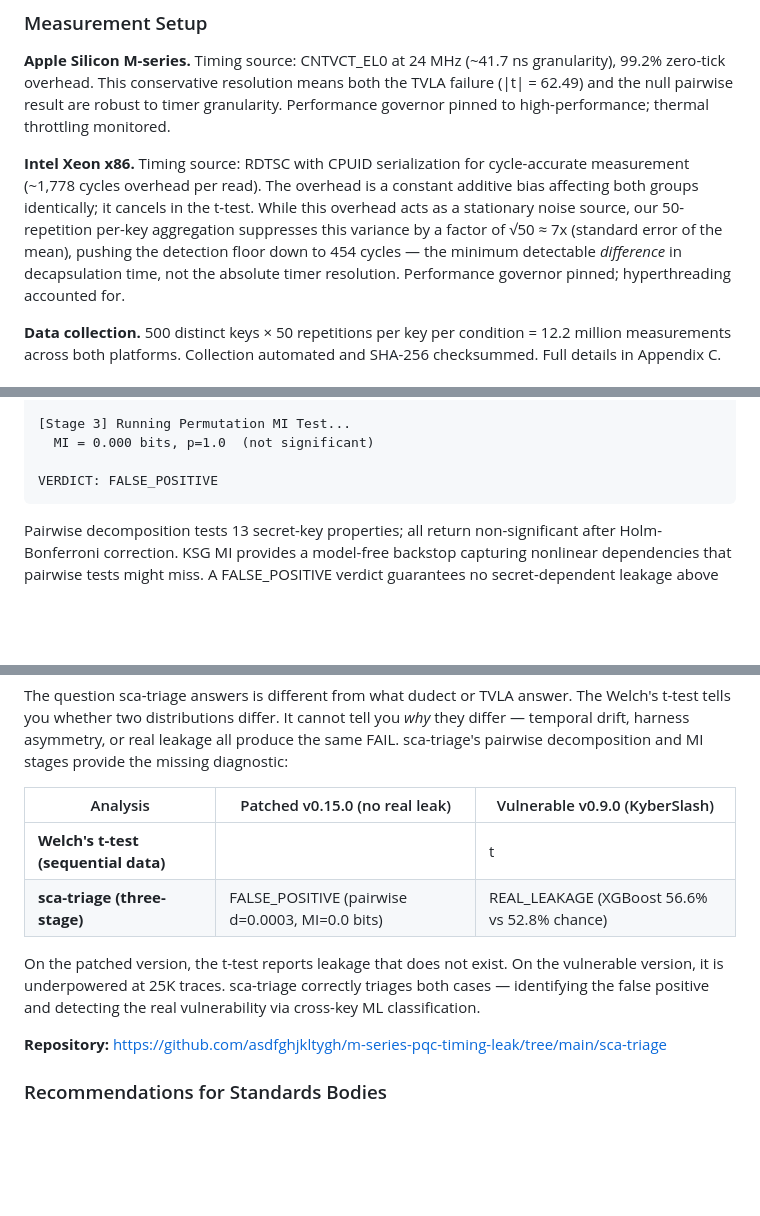
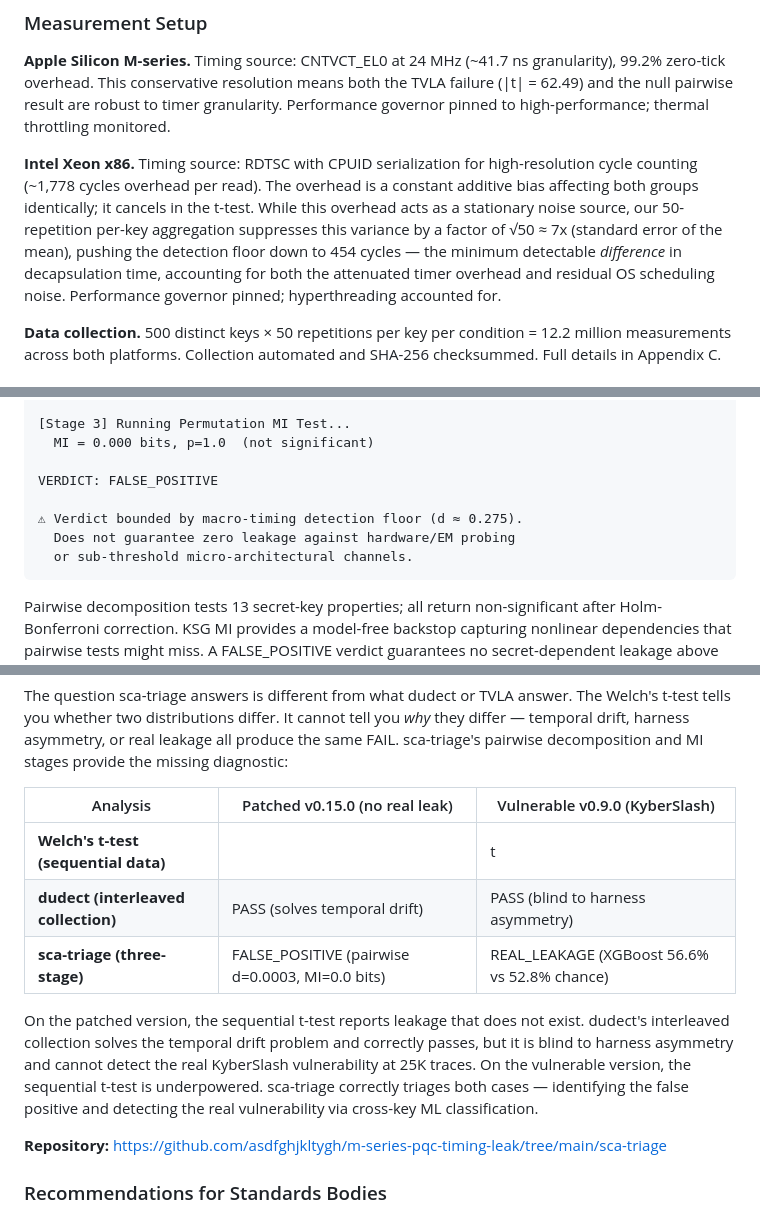
Before and after one commit to asdfghjkltygh/m-series-pqc-timing-leak, a Markdown page: submission/whitepaper.md, 3 parts joined by grey strips. Rendered like a GitHub page; blank space fills up the shorter version.

Commit message:
add detection floor warning to worked example, dudect row in table, fix cycle-accurate wording

````diff
--- a/submission/whitepaper.md
+++ b/submission/whitepaper.md
@@ -53,7 +53,7 @@ We collected 12.2 million timing traces across both platforms trying to turn thi
 
 **Apple Silicon M-series.** Timing source: CNTVCT_EL0 at 24 MHz (~41.7 ns granularity), 99.2% zero-tick overhead. This conservative resolution means both the TVLA failure (|t| = 62.49) and the null pairwise result are robust to timer granularity. Performance governor pinned to high-performance; thermal throttling monitored.
 
-**Intel Xeon x86.** Timing source: RDTSC with CPUID serialization for cycle-accurate measurement (~1,778 cycles overhead per read). The overhead is a constant additive bias affecting both groups identically; it cancels in the t-test. While this overhead acts as a stationary noise source, our 50-repetition per-key aggregation suppresses this variance by a factor of √50 ≈ 7x (standard error of the mean), pushing the detection floor down to 454 cycles — the minimum detectable *difference* in decapsulation time, not the absolute timer resolution. Performance governor pinned; hyperthreading accounted for.
+**Intel Xeon x86.** Timing source: RDTSC with CPUID serialization for high-resolution cycle counting (~1,778 cycles overhead per read). The overhead is a constant additive bias affecting both groups identically; it cancels in the t-test. While this overhead acts as a stationary noise source, our 50-repetition per-key aggregation suppresses this variance by a factor of √50 ≈ 7x (standard error of the mean), pushing the detection floor down to 454 cycles — the minimum detectable *difference* in decapsulation time, accounting for both the attenuated timer overhead and residual OS scheduling noise. Performance governor pinned; hyperthreading accounted for.
 
 **Data collection.** 500 distinct keys × 50 repetitions per key per condition = 12.2 million measurements across both platforms. Collection automated and SHA-256 checksummed. Full details in Appendix C.
 
@@ -214,6 +214,10 @@ The tool runs three stages: (1) standard TVLA (Welch's t-test, pass/fail at |t|
   MI = 0.000 bits, p=1.0  (not significant)
 
 VERDICT: FALSE_POSITIVE
+
+⚠ Verdict bounded by macro-timing detection floor (d ≈ 0.275).
+  Does not guarantee zero leakage against hardware/EM probing
+  or sub-threshold micro-architectural channels.
 ```
 
 Pairwise decomposition tests 13 secret-key properties; all return non-significant after Holm-Bonferroni correction. KSG MI provides a model-free backstop capturing nonlinear dependencies that pairwise tests might miss. A FALSE_POSITIVE verdict guarantees no secret-dependent leakage above the d ≈ 0.275 macro-timing noise floor — the limit of userspace exploitability. Below this threshold, hardware EM probing is required.
@@ -229,9 +233,10 @@ The question sca-triage answers is different from what dudect or TVLA answer. Th
 | Analysis | Patched v0.15.0 (no real leak) | Vulnerable v0.9.0 (KyberSlash) |
 |------|------|------|
 | **Welch's t-test (sequential data)** | |t| = 8.42 → FAIL | |t| = 1.04 → Underpowered |
+| **dudect (interleaved collection)** | PASS (solves temporal drift) | PASS (blind to harness asymmetry) |
 | **sca-triage (three-stage)** | FALSE_POSITIVE (pairwise d=0.0003, MI=0.0 bits) | REAL_LEAKAGE (XGBoost 56.6% vs 52.8% chance) |
 
-On the patched version, the t-test reports leakage that does not exist. On the vulnerable version, it is underpowered at 25K traces. sca-triage correctly triages both cases — identifying the false positive and detecting the real vulnerability via cross-key ML classification.
+On the patched version, the sequential t-test reports leakage that does not exist. dudect's interleaved collection solves the temporal drift problem and correctly passes, but it is blind to harness asymmetry and cannot detect the real KyberSlash vulnerability at 25K traces. On the vulnerable version, the sequential t-test is underpowered. sca-triage correctly triages both cases — identifying the false positive and detecting the real vulnerability via cross-key ML classification.
 
 **Repository:** [https://github.com/asdfghjkltygh/m-series-pqc-timing-leak/tree/main/sca-triage](https://github.com/asdfghjkltygh/m-series-pqc-timing-leak/tree/main/sca-triage)
 
````
Also changed, not shown: other parts of submission/whitepaper.md (+1 -1 lines).
